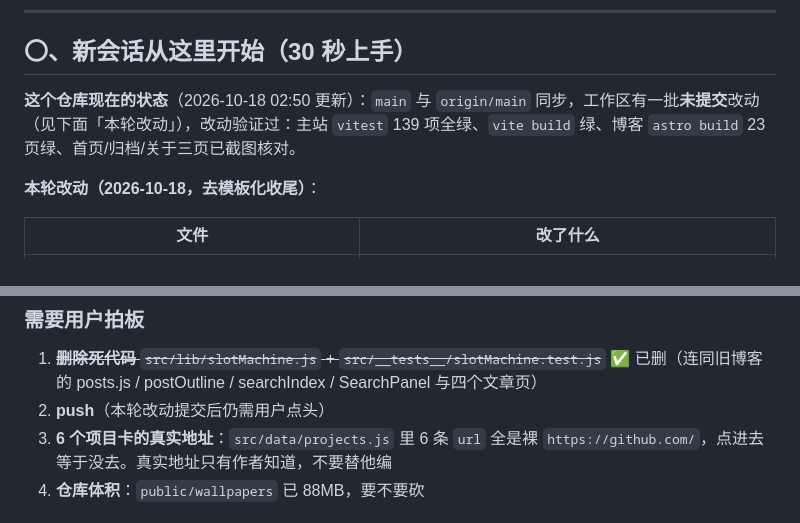
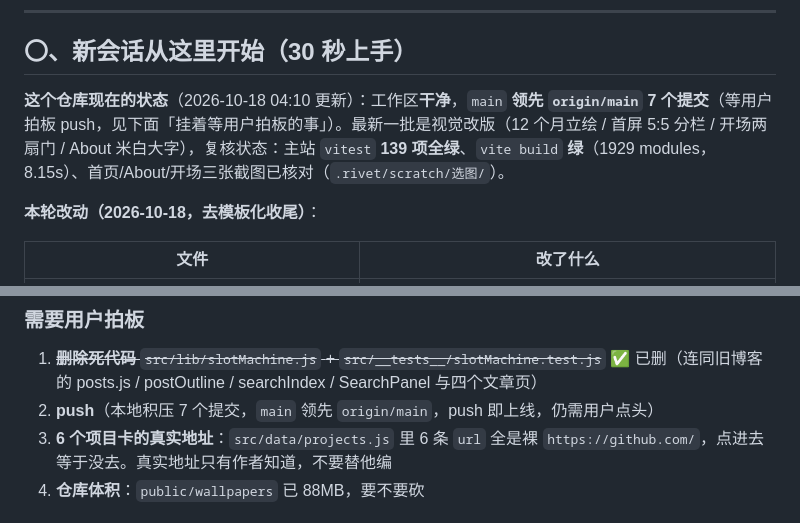
Before and after one commit to nianxiamuma/portfolio, a Markdown page: HANDOFF.md, 2 parts joined by grey strips. Rendered like a GitHub page.

```diff
--- a/HANDOFF.md
+++ b/HANDOFF.md
@@ -7,7 +7,7 @@
 
 ## 〇、新会话从这里开始（30 秒上手）
 
-**这个仓库现在的状态**（2026-10-18 02:50 更新）：`main` 与 `origin/main` 同步，工作区有一批**未提交**改动（见下面「本轮改动」），改动验证过：主站 `vitest` 139 项全绿、`vite build` 绿、博客 `astro build` 23 页绿、首页/归档/关于三页已截图核对。
+**这个仓库现在的状态**（2026-10-18 04:10 更新）：工作区**干净**，`main` **领先 `origin/main` 7 个提交**（等用户拍板 push，见下面「挂着等用户拍板的事」）。最新一批是视觉改版（12 个月立绘 / 首屏 5:5 分栏 / 开场两扇门 / About 米白大字），复核状态：主站 `vitest` **139 项全绿**、`vite build` **绿**（1929 modules，8.15s）、首页/About/开场三张截图已核对（`.rivet/scratch/选图/`）。
 
 **本轮改动（2026-10-18，去模板化收尾）**：
 
@@ -168,7 +182,7 @@ node node_modules/vite/bin/vite.js --host 0.0.0.0 --open   # 本机 npm run 会
 ### 需要用户拍板
 
 1. ~~**删除死代码** `src/lib/slotMachine.js` + `src/__tests__/slotMachine.test.js`~~ ✅ 已删（连同旧博客的 posts.js / postOutline / searchIndex / SearchPanel 与四个文章页）
-2. **push**（本轮改动提交后仍需用户点头）
+2. **push**（本地积压 7 个提交，`main` 领先 `origin/main`，push 即上线，仍需用户点头）
 3. **6 个项目卡的真实地址**：`src/data/projects.js` 里 6 条 `url` 全是裸 `https://github.com/`，点进去等于没去。真实地址只有作者知道，不要替他编
 4. **仓库体积**：`public/wallpapers` 已 88MB，要不要砍
 
```
Also changed, not shown: other parts of HANDOFF.md (+19 -5 lines).
